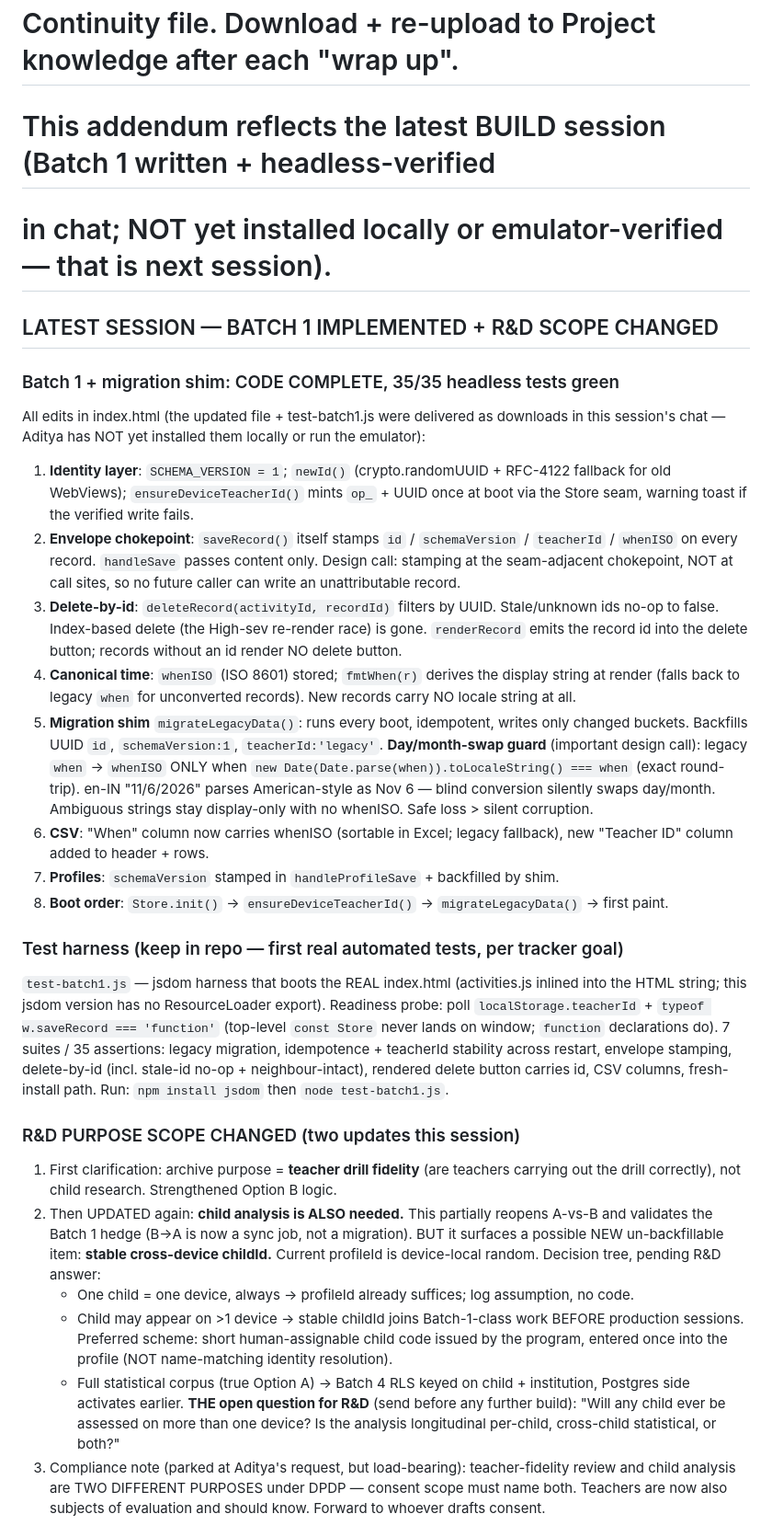
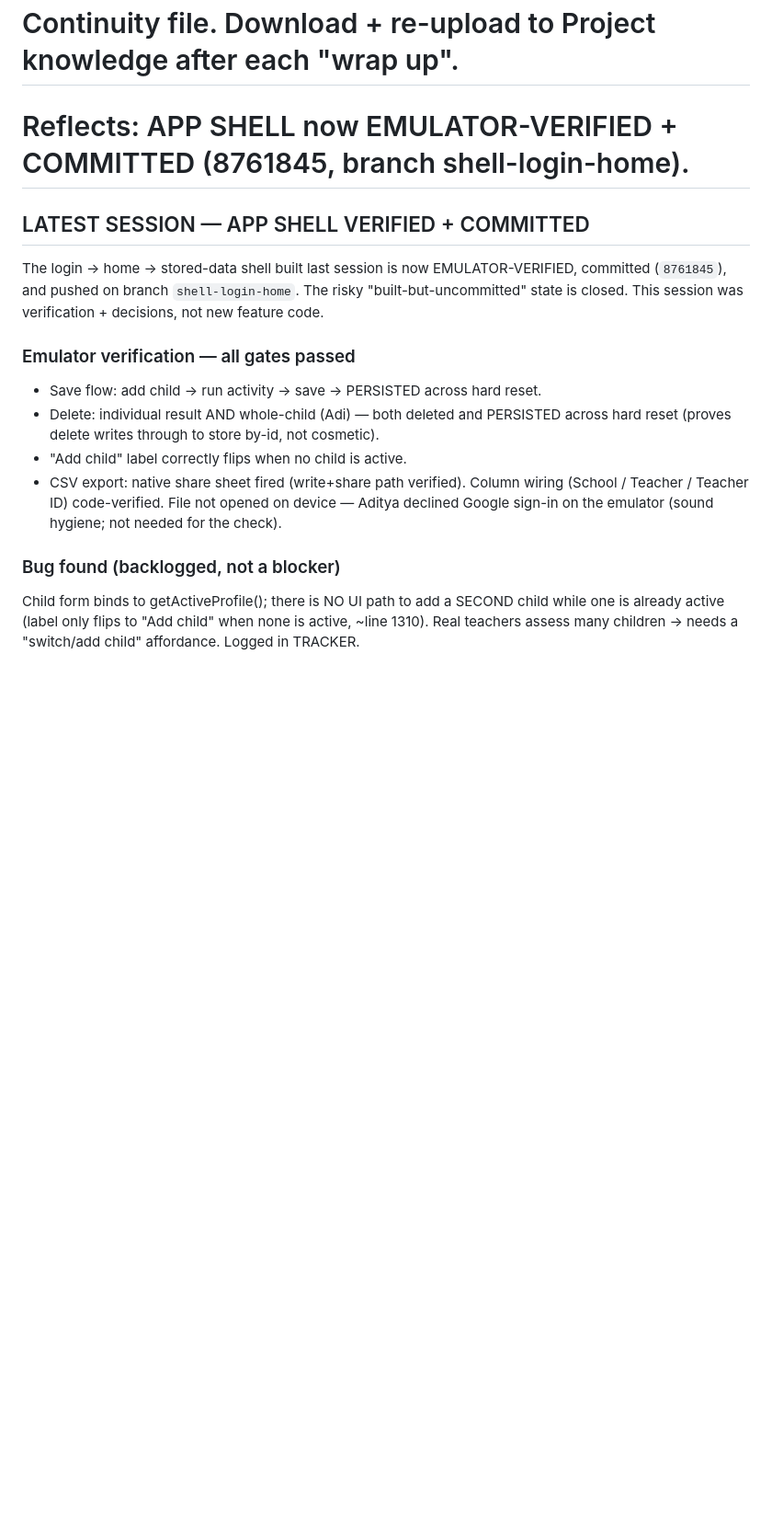
Before and after one commit to Adistor777/om-cane-training, a Markdown page: MEMORY.md, the part around one of its changes. Shown at 92% size. GitHub-like rendering; blank space fills up the shorter version.

Commit message:
Wrap: shell verified + committed; BYOD/child-id/roster decisions; BYOD-RLS-DPDP research

```diff
--- a/MEMORY.md
+++ b/MEMORY.md
@@ -1,67 +1,26 @@
 # MEMORY — O&M Cane Training App
 # Continuity file. Download + re-upload to Project knowledge after each "wrap up".
-# This addendum reflects the latest BUILD session (Batch 1 written + headless-verified
-# in chat; NOT yet installed locally or emulator-verified — that is next session).
+# Reflects: APP SHELL now EMULATOR-VERIFIED + COMMITTED (8761845, branch shell-login-home).
 
-## LATEST SESSION — BATCH 1 IMPLEMENTED + R&D SCOPE CHANGED
+## LATEST SESSION — APP SHELL VERIFIED + COMMITTED
 
-### Batch 1 + migration shim: CODE COMPLETE, 35/35 headless tests green
-All edits in index.html (the updated file + test-batch1.js were delivered as downloads
-in this session's chat — Aditya has NOT yet installed them locally or run the emulator):
-1. **Identity layer**: `SCHEMA_VERSION = 1`; `newId()` (crypto.randomUUID + RFC-4122
-   fallback for old WebViews); `ensureDeviceTeacherId()` mints `op_` + UUID once at
-   boot via the Store seam, warning toast if the verified write fails.
-2. **Envelope chokepoint**: `saveRecord()` itself stamps `id` / `schemaVersion` /
-   `teacherId` / `whenISO` on every record. `handleSave` passes content only. Design
-   call: stamping at the seam-adjacent chokepoint, NOT at call sites, so no future
-   caller can write an unattributable record.
-3. **Delete-by-id**: `deleteRecord(activityId, recordId)` filters by UUID. Stale/unknown
-   ids no-op to false. Index-based delete (the High-sev re-render race) is gone.
-   `renderRecord` emits the record id into the delete button; records without an id
-   render NO delete button.
-4. **Canonical time**: `whenISO` (ISO 8601) stored; `fmtWhen(r)` derives the display
-   string at render (falls back to legacy `when` for unconverted records). New records
-   carry NO locale string at all.
-5. **Migration shim** `migrateLegacyData()`: runs every boot, idempotent, writes only
-   changed buckets. Backfills UUID `id`, `schemaVersion:1`, `teacherId:'legacy'`.
-   **Day/month-swap guard** (important design call): legacy `when` → `whenISO` ONLY
-   when `new Date(Date.parse(when)).toLocaleString() === when` (exact round-trip).
-   en-IN "11/6/2026" parses American-style as Nov 6 — blind conversion silently swaps
-   day/month. Ambiguous strings stay display-only with no whenISO. Safe loss > silent
-   corruption.
-6. **CSV**: "When" column now carries whenISO (sortable in Excel; legacy fallback),
-   new "Teacher ID" column added to header + rows.
-7. **Profiles**: `schemaVersion` stamped in `handleProfileSave` + backfilled by shim.
-8. **Boot order**: `Store.init()` → `ensureDeviceTeacherId()` → `migrateLegacyData()`
-   → first paint.
+The login → home → stored-data shell built last session is now EMULATOR-VERIFIED,
+committed (`8761845`), and pushed on branch `shell-login-home`. The risky
+"built-but-uncommitted" state is closed. This session was verification + decisions,
+not new feature code.
 
-### Test harness (keep in repo — first real automated tests, per tracker goal)
-`test-batch1.js` — jsdom harness that boots the REAL index.html (activities.js inlined
-into the HTML string; this jsdom version has no ResourceLoader export). Readiness probe:
-poll `localStorage.teacherId` + `typeof w.saveRecord === 'function'` (top-level `const
-Store` never lands on window; `function` declarations do). 7 suites / 35 assertions:
-legacy migration, idempotence + teacherId stability across restart, envelope stamping,
-delete-by-id (incl. stale-id no-op + neighbour-intact), rendered delete button carries
-id, CSV columns, fresh-install path. Run: `npm install jsdom` then `node test-batch1.js`.
+### Emulator verification — all gates passed
+- Save flow: add child → run activity → save → PERSISTED across hard reset.
+- Delete: individual result AND whole-child (Adi) — both deleted and PERSISTED
+  across hard reset (proves delete writes through to store by-id, not cosmetic).
+- "Add child" label correctly flips when no child is active.
+- CSV export: native share sheet fired (write+share path verified). Column wiring
+  (School / Teacher / Teacher ID) code-verified. File not opened on device — Aditya
+  declined Google sign-in on the emulator (sound hygiene; not needed for the check).
 
-### R&D PURPOSE SCOPE CHANGED (two updates this session)
-1. First clarification: archive purpose = **teacher drill fidelity** (are teachers
-   carrying out the drill correctly), not child research. Strengthened Option B logic.
-2. Then UPDATED again: **child analysis is ALSO needed.** This partially reopens A-vs-B
-   and validates the Batch 1 hedge (B→A is now a sync job, not a migration). BUT it
-   surfaces a possible NEW un-backfillable item: **stable cross-device childId.**
-   Current profileId is device-local random. Decision tree, pending R&D answer:
-   - One child = one device, always → profileId already suffices; log assumption, no code.
-   - Child may appear on >1 device → stable childId joins Batch-1-class work BEFORE
-     production sessions. Preferred scheme: short human-assignable child code issued by
-     the program, entered once into the profile (NOT name-matching identity resolution).
-   - Full statistical corpus (true Option A) → Batch 4 RLS keyed on child + institution,
-     Postgres side activates earlier.
-   **THE open question for R&D** (send before any further build): "Will any child ever
-   be assessed on more than one device? Is the analysis longitudinal per-child,
-   cross-child statistical, or both?"
-3. Compliance note (parked at Aditya's request, but load-bearing): teacher-fidelity
-   review and child analysis are TWO DIFFERENT PURPOSES under DPDP — consent scope must
-   name both. Teachers are now also subjects of evaluation and should know. Forward to
-   whoever drafts consent.
+### Bug found (backlogged, not a blocker)
+Child form binds to getActiveProfile(); there is NO UI path to add a SECOND child
+while one is already active (label only flips to "Add child" when none is active,
+~line 1310). Real teachers assess many children → needs a "switch/add child"
+affordance. Logged in TRACKER.
 
```
Also changed, not shown: other parts of MEMORY.md (+66 -62 lines), TRACKER.md (+81 -131 lines).
